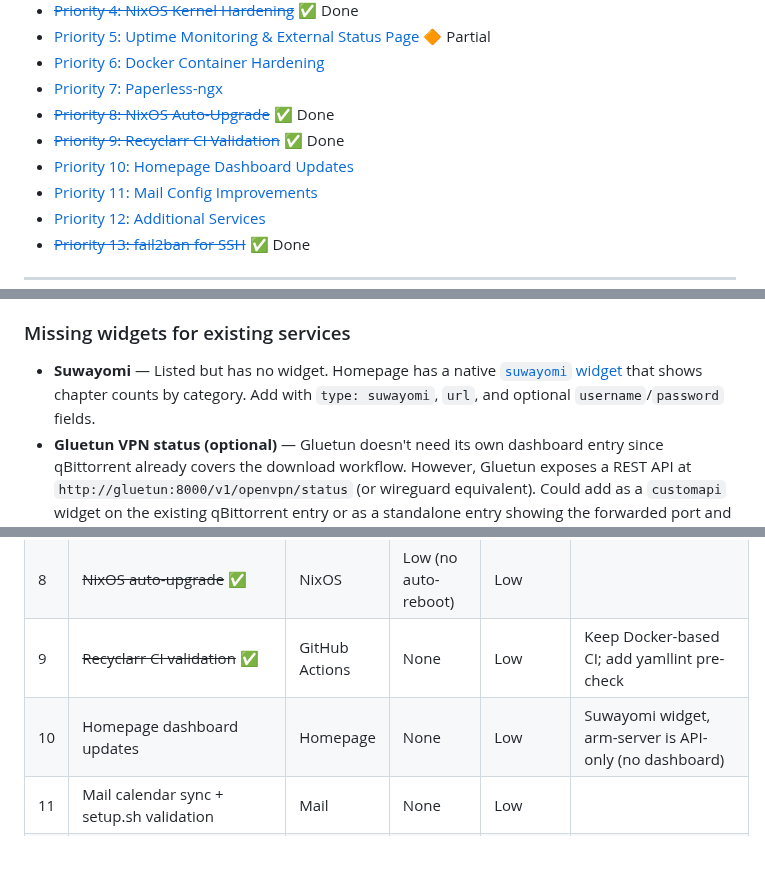
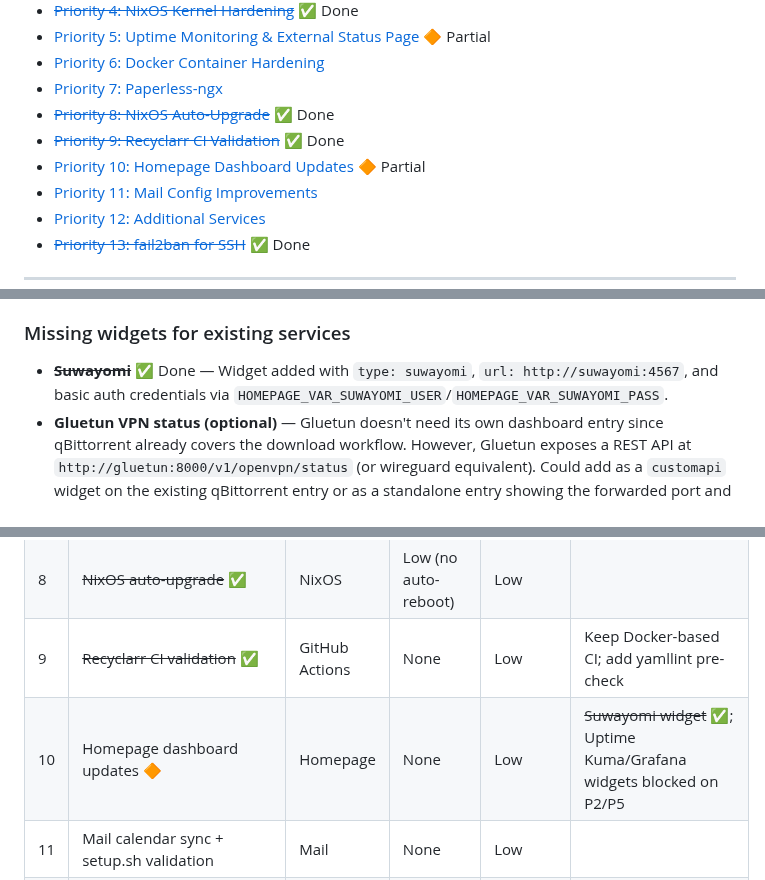
Before and after one commit to dantebarbieri/homeserver, a Markdown page: FUTURE.md, 3 parts joined by grey strips. Rendered like a GitHub page; blank space fills up the shorter version.

Commit message:
Mark Priority 10 as partial — Suwayomi widget done in FUTURE.md
Remaining items (Uptime Kuma, Grafana widgets) are blocked on
Priorities 2 and 5 being implemented first.

Co-Authored-By: Claude Opus 4.6 (1M context) <noreply@anthropic.com>

```diff
--- a/FUTURE.md
+++ b/FUTURE.md
@@ -15,7 +15,7 @@ A prioritized roadmap of improvements, new services, hardening, and refinements
 - [Priority 7: Paperless-ngx](#priority-7-paperless-ngx)
 - [~~Priority 8: NixOS Auto-Upgrade~~](#priority-8-nixos-auto-upgrade) ✅ Done
 - [~~Priority 9: Recyclarr CI Validation~~](#priority-9-recyclarr-ci-validation) ✅ Done
-- [Priority 10: Homepage Dashboard Updates](#priority-10-homepage-dashboard-updates)
+- [Priority 10: Homepage Dashboard Updates](#priority-10-homepage-dashboard-updates) 🔶 Partial
 - [Priority 11: Mail Config Improvements](#priority-11-mail-config-improvements)
 - [Priority 12: Additional Services](#priority-12-additional-services)
 - [~~Priority 13: fail2ban for SSH~~](#priority-13-fail2ban-for-ssh) ✅ Done
@@ -555,7 +555,7 @@ Lower priority but keeps the dashboard accurate.
 
 ### Missing widgets for existing services
 
-- **Suwayomi** — Listed but has no widget. Homepage has a native [`suwayomi` widget](https://gethomepage.dev/widgets/services/suwayomi/) that shows chapter counts by category. Add with `type: suwayomi`, `url`, and optional `username`/`password` fields.
+- ~~**Suwayomi**~~ ✅ Done — Widget added with `type: suwayomi`, `url: http://suwayomi:4567`, and basic auth credentials via `HOMEPAGE_VAR_SUWAYOMI_USER`/`HOMEPAGE_VAR_SUWAYOMI_PASS`.
 - **Gluetun VPN status (optional)** — Gluetun doesn't need its own dashboard entry since qBittorrent already covers the download workflow. However, Gluetun exposes a REST API at `http://gluetun:8000/v1/openvpn/status` (or wireguard equivalent). Could add as a `customapi` widget on the existing qBittorrent entry or as a standalone entry showing the forwarded port and connected server — nice-to-have, not essential.
 
 ### Layout consideration
@@ -770,7 +770,7 @@ services.fail2ban = {
 | 7 | Paperless-ngx | Docker | None (additive) | Medium | Lower priority — increase Nextcloud usage first |
 | 8 | ~~NixOS auto-upgrade~~ ✅ | NixOS | Low (no auto-reboot) | Low | |
 | 9 | ~~Recyclarr CI validation~~ ✅ | GitHub Actions | None | Low | Keep Docker-based CI; add yamllint pre-check |
-| 10 | Homepage dashboard updates | Homepage | None | Low | Suwayomi widget, arm-server is API-only (no dashboard) |
+| 10 | Homepage dashboard updates 🔶 | Homepage | None | Low | ~~Suwayomi widget~~ ✅; Uptime Kuma/Grafana widgets blocked on P2/P5 |
 | 11 | Mail calendar sync + setup.sh validation | Mail | None | Low | |
 | 12 | Additional services | Docker | None (additive) | Low-Medium each | Priority: IT-Tools > Forgejo > Calibre-web > Code-server |
 | 13 | ~~fail2ban for SSH~~ ✅ | NixOS | Low | Low | |
```
